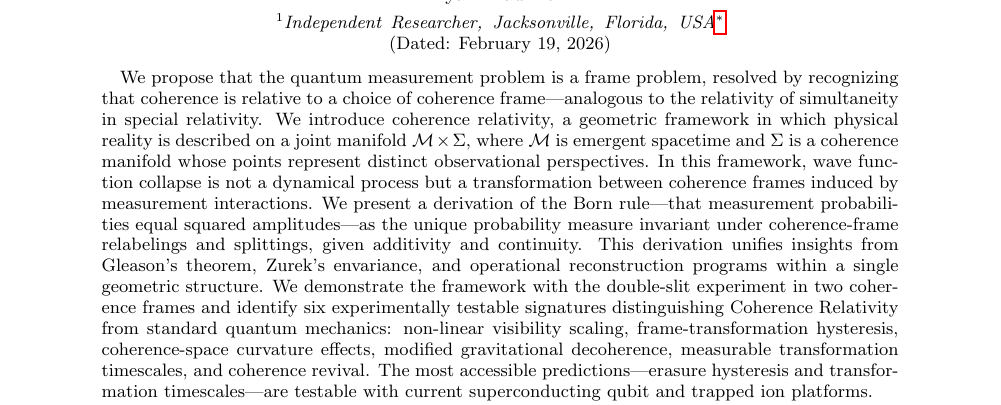
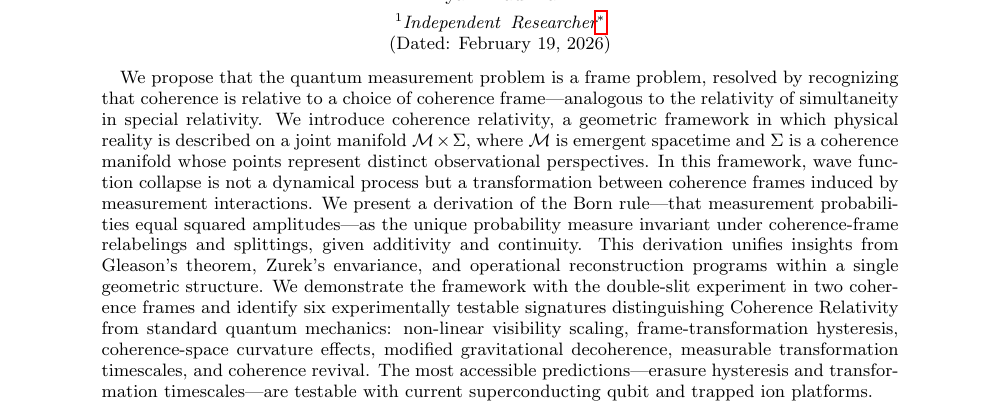
Before and after one commit to bryankaufman/coherence-relativity, a LaTeX paper (papers/01-coherence-frames/main.tex): part of page 1 of 10, cut so that both start at the same text. Compiled offline with pdfLaTeX.

Commit message:
Remove location from manuscript
Location (Jacksonville, FL) will be entered in FoP submission form only,
not in the paper itself per author preference.

Co-Authored-By: Warp <agent@warp.dev>

```diff
--- a/papers/01-coherence-frames/main.tex
+++ b/papers/01-coherence-frames/main.tex
@@ -28,7 +28,7 @@
 \title{Coherence Relativity I: Coherence Frames, Frame Invariance, and the Born Rule}
 
 \author{Bryan Kaufman}
-\affiliation{Independent Researcher, Jacksonville, Florida, USA}
+\affiliation{Independent Researcher}
 \email{bryankaufman@mac.com}
 
 \date{\today}
```
